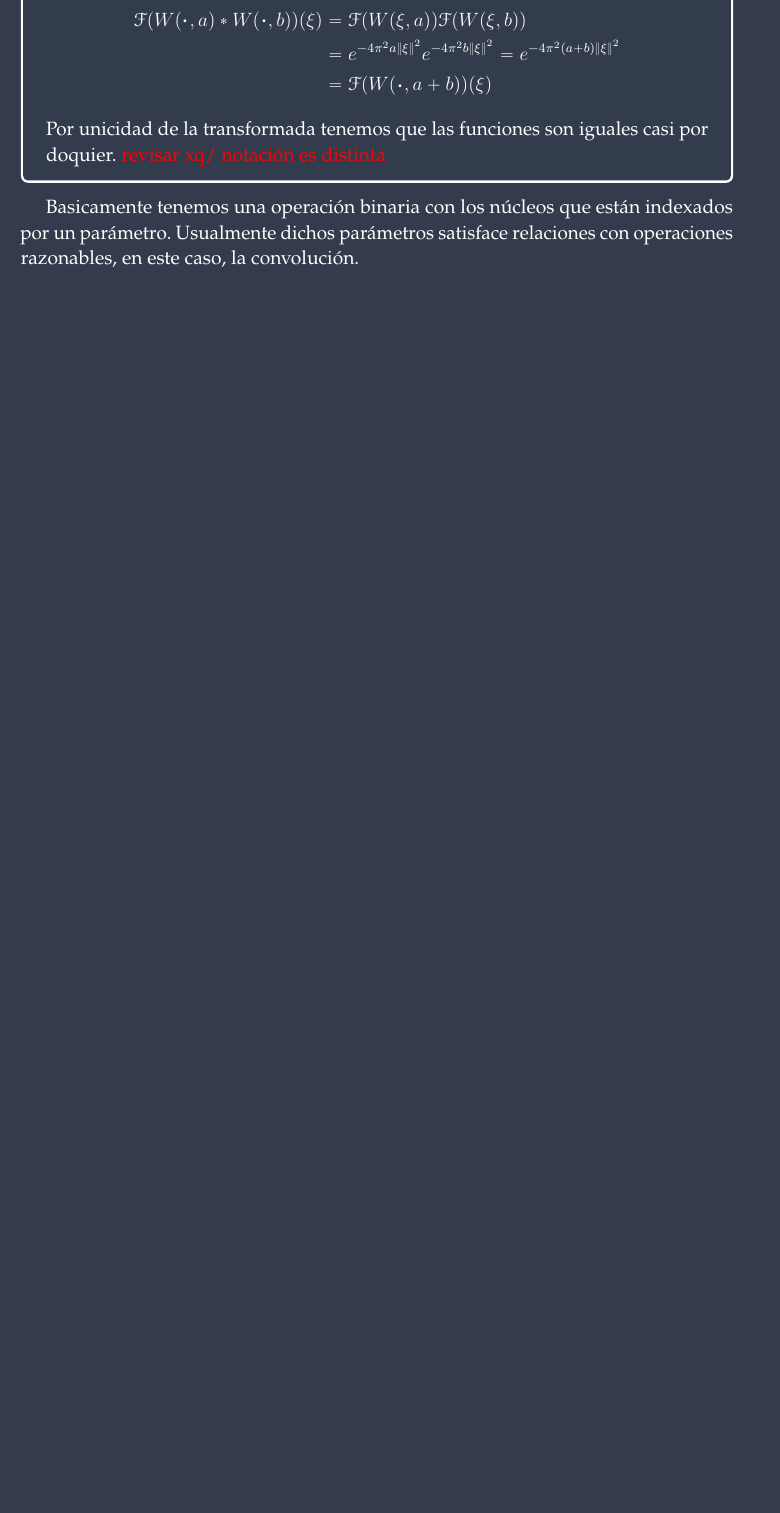
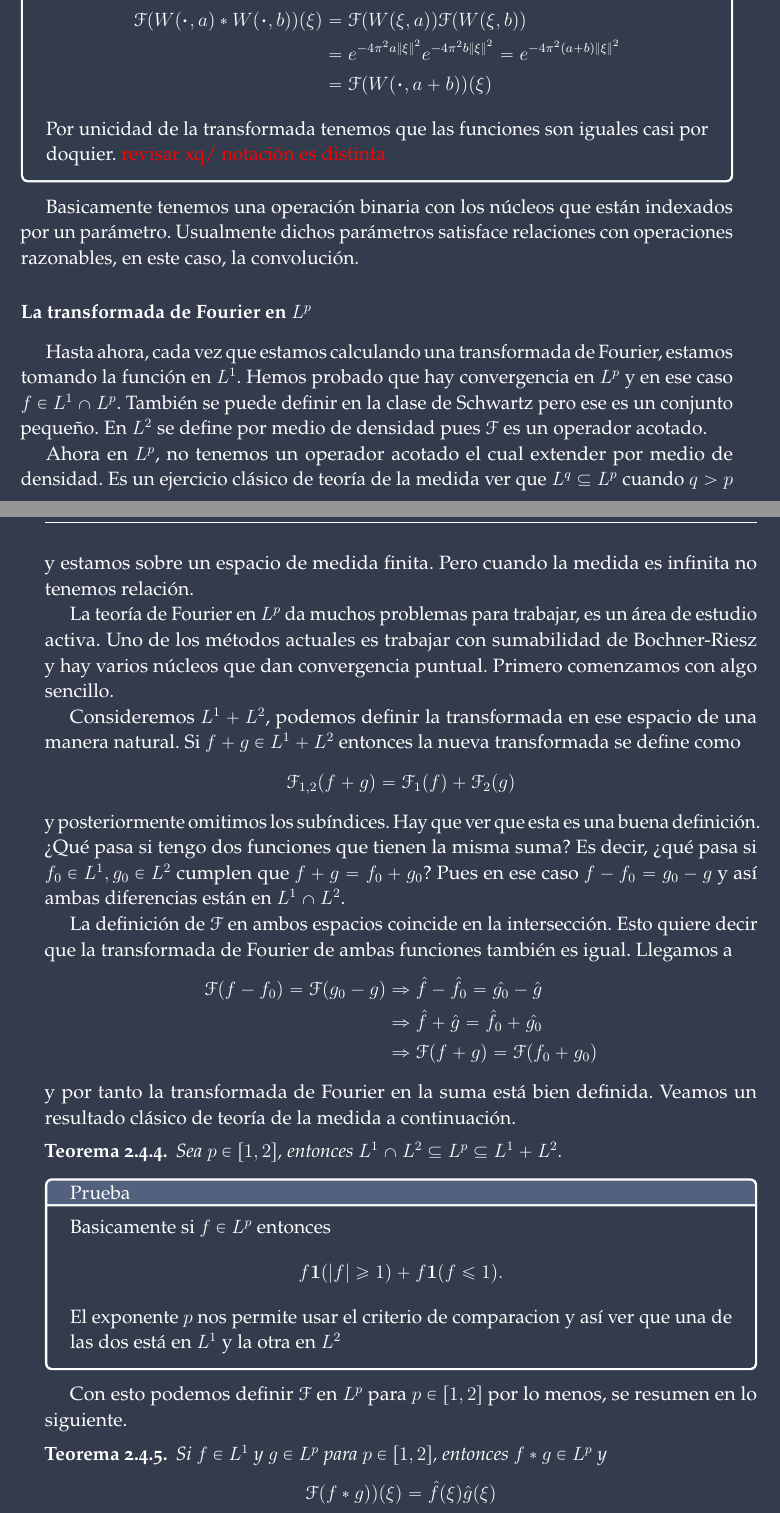
Before and after one commit to irojasr/Ellipticc, a LaTeX book (ZahlenTheorieMaster.tex): part of page 31 of 43 before the commit and two parts of pages 31 and 32 of 43 after it, the two joined at a grey line, cut so that both start at the same text, the shorter picture padded with empty space. Compiled offline with pdfLaTeX.

Commit message:
Done Fourier Lp, cont with distrs.

```diff
--- a/ZahlenTheorieMaster.tex
+++ b/ZahlenTheorieMaster.tex
@@ -729,7 +729,35 @@ Como los núcleos son positivos y continuos en cero vale el corolario anterior.
   Por unicidad de la transformada tenemos que las funciones son iguales casi por doquier. \red{revisar xq/ notación es distinta}
 \end{ptcbp}
 
-Basicamente tenemos una operación binaria con los núcleos que están indexados por un parámetro. Usualmente dichos parámetros satisface relaciones con operaciones razonables, en este caso, la convolución.
+Basicamente tenemos una operación binaria con los núcleos que están indexados por un parámetro. Usualmente dichos parámetros satisface relaciones con operaciones razonables, en este caso, la convolución.\par
 
-%%Continue min 35
+\subsection{La transformada de Fourier en $L^p$}
+Hasta ahora, cada vez que estamos calculando una transformada de Fourier, estamos tomando la función en $L^1$. Hemos probado que hay convergencia en $L^p$ y en ese caso $f\in L^1\cap L^p$. También se puede definir en la clase de Schwartz pero ese es un conjunto pequeño. En $L^2$ se define por medio de densidad pues $\cF$ es un operador acotado.\par
+Ahora en $L^p$, no tenemos un operador acotado el cual extender por medio de densidad. Es un ejercicio clásico de teoría de la medida ver que $L^q\subseteq L^p$ cuando $q>p$ y estamos sobre un espacio de medida finita. Pero cuando la medida es infinita no tenemos relación.\par
+La teoría de Fourier en $L^p$ da muchos problemas para trabajar, es un área de estudio activa. Uno de los métodos actuales es trabajar con sumabilidad de Bochner-Riesz y hay varios núcleos que dan convergencia puntual. Primero comenzamos con algo sencillo.\par
+Consideremos $L^1+L^2$, podemos definir la transformada en ese espacio de una manera natural. Si $f+g\in L^1+L^2$ entonces la nueva transformada se define como
+$$\cF_{1,2}(f+g)=\cF_1(f)+\cF_2(g)$$
+y posteriormente omitimos los subíndices. Hay que ver que esta es una buena definición. ¿Qué pasa si tengo dos funciones que tienen la misma suma? Es decir, ¿qué pasa si $f_0\in L^1, g_0\in L^2$ cumplen que $f+g=f_0+g_0$? Pues en ese caso $f-f_0=g_0-g$ y así ambas diferencias están en $L^1\cap L^2$.\par
+La definición de $\cF$ en ambos espacios coincide en la intersección. Esto quiere decir que la transformada de Fourier de ambas funciones también es igual. Llegamos a
+\begin{align*}
+  \cF(f-f_0)=\cF(g_0-g)&  \To \hat{f}-\hat{f_0}=\hat{g_0}-\hat{g}\\
+  &\To \hat{f}+\hat g=\hat{f_0}+\hat{g_0}\\
+  &\To\cF(f+g)=\cF(f_0+g_0)
+\end{align*}
+y por tanto la transformada de Fourier en la suma está bien definida. Veamos un resultado clásico de teoría de la medida a continuación.
 
+\begin{Th}
+  Sea $p\in[1,2]$, entonces $L^1\cap L^2\subseteq L^p\subseteq L^1+L^2$.
+\end{Th}
+
+\begin{ptcbp}
+  Basicamente si $f\in L^p$ entonces
+  $$f\ind(|f|\geq 1)+f\ind(f\leq 1).$$
+  El exponente $p$ nos permite usar el criterio de comparacion y así ver que una de las dos está en $L^1$ y la otra en $L^2$
+\end{ptcbp}
+
+Con esto podemos definir $\cF$ en $L^p$ para $p\in [1,2]$ por lo menos, se resumen en lo siguiente.
+
+\begin{Th}
+  Si $f\in L^1$ y $g\in L^p$ para $p\in[1,2]$, entonces $f\ast g\in L^p$ y
+  $$\cF(f\ast g))(\xi)=\hat{f}(\xi)\hat{g}(\xi)$$
```
Also changed, not shown: ZahlenTheorieMaster.pdf, ZahlenTheorieMaster.tex (9 more changed lines).
